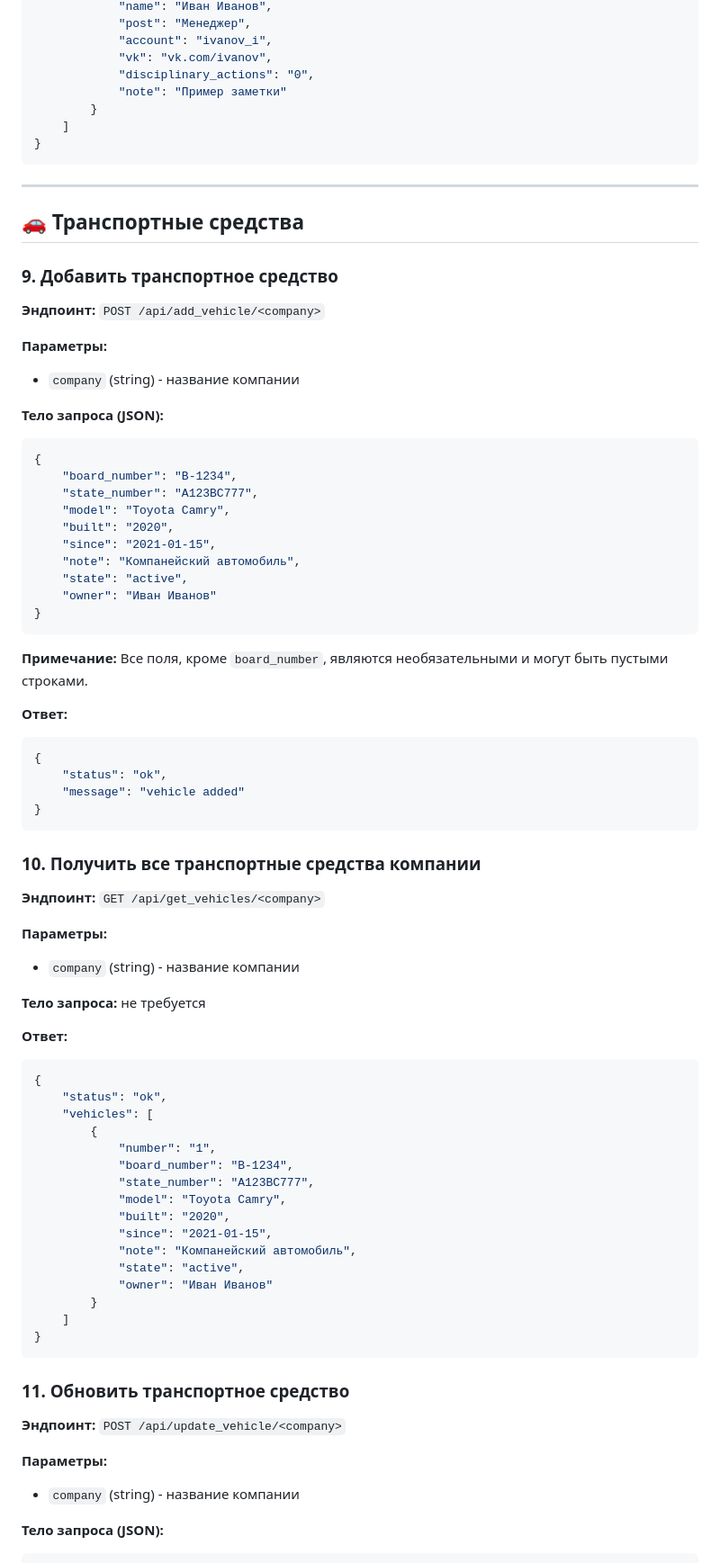
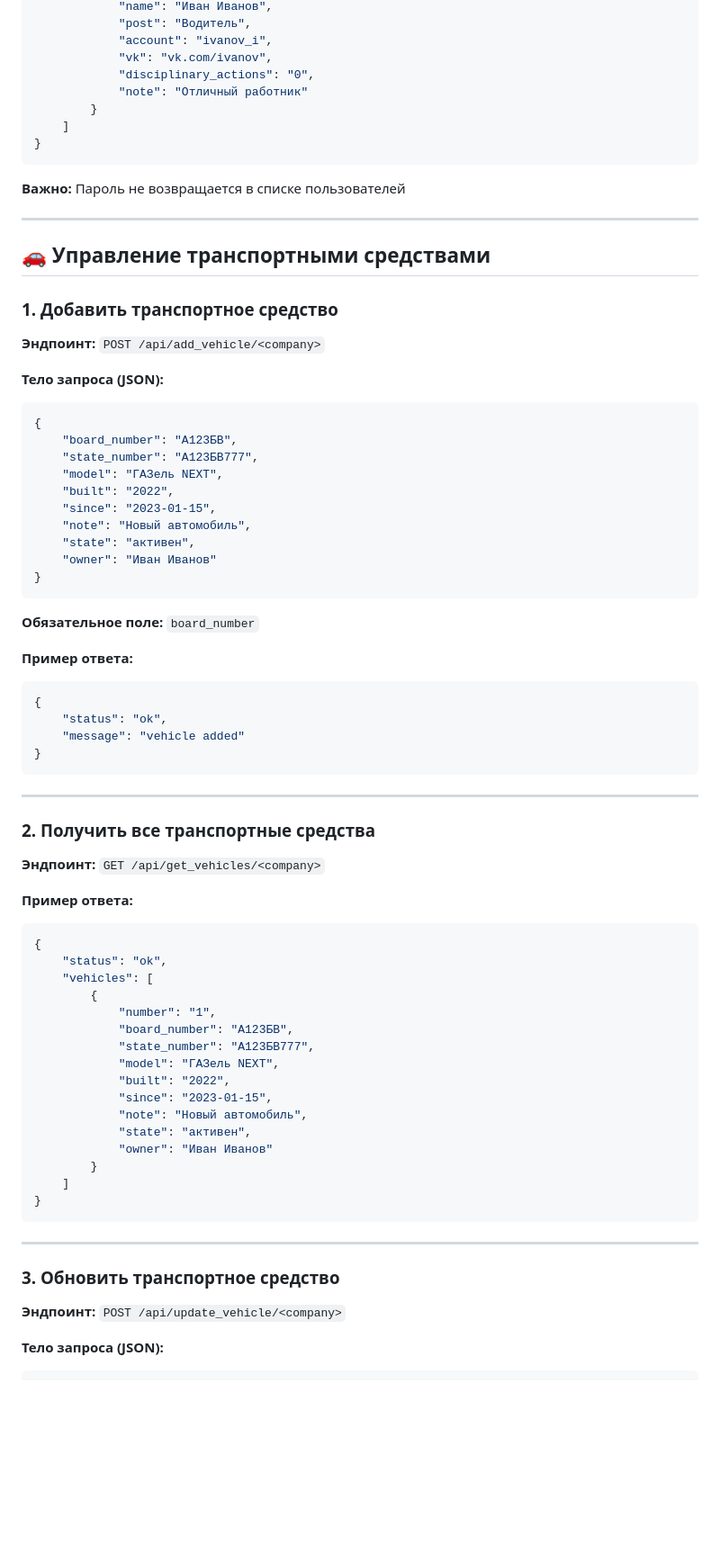
Before and after one commit to shauru1118/transdigital, a Markdown page: README.md, the part around one of its changes. Shown at 90% size. Drawn GitHub-style; blank space fills up the shorter version.

````diff
--- a/README.md
+++ b/README.md
@@ -262,44 +239,42 @@ API предоставляет интерфейс для управления к
             "name": "Иван Иванов",
-            "post": "Менеджер",
+            "post": "Водитель",
             "account": "ivanov_i",
             "vk": "vk.com/ivanov",
             "disciplinary_actions": "0",
-            "note": "Пример заметки"
+            "note": "Отличный работник"
         }
     ]
 }
 ```
 
+**Важно:** Пароль не возвращается в списке пользователей
+
 ---
 
-## 🚗 Транспортные средства
+## 🚗 Управление транспортными средствами
 
-### 9. Добавить транспортное средство
+### 1. Добавить транспортное средство
 
 **Эндпоинт:** `POST /api/add_vehicle/<company>`
-
-**Параметры:**
-
-- `company` (string) - название компании
 
 **Тело запроса (JSON):**
 
 ```json
 {
-    "board_number": "B-1234",
-    "state_number": "A123BC777",
-    "model": "Toyota Camry",
-    "built": "2020",
-    "since": "2021-01-15",
-    "note": "Компанейский автомобиль",
-    "state": "active",
+    "board_number": "А123БВ",
+    "state_number": "А123БВ777",
+    "model": "ГАЗель NEXT",
+    "built": "2022",
+    "since": "2023-01-15",
+    "note": "Новый автомобиль",
+    "state": "активен",
     "owner": "Иван Иванов"
 }
 ```
 
-**Примечание:** Все поля, кроме `board_number`, являются необязательными и могут быть пустыми строками.
+**Обязательное поле:** `board_number`
 
-**Ответ:**
+**Пример ответа:**
 
 ```json
 {
@@ -308,17 +283,13 @@ API предоставляет интерфейс для управления к
 }
 ```
 
-### 10. Получить все транспортные средства компании
+---
+
+### 2. Получить все транспортные средства
 
 **Эндпоинт:** `GET /api/get_vehicles/<company>`
 
-**Параметры:**
-
-- `company` (string) - название компании
-
-**Тело запроса:** не требуется
-
-**Ответ:**
+**Пример ответа:**
 
 ```json
 {
@@ -326,26 +297,24 @@ API предоставляет интерфейс для управления к
     "vehicles": [
         {
             "number": "1",
-            "board_number": "B-1234",
-            "state_number": "A123BC777",
-            "model": "Toyota Camry",
-            "built": "2020",
-            "since": "2021-01-15",
-            "note": "Компанейский автомобиль",
-            "state": "active",
+            "board_number": "А123БВ",
+            "state_number": "А123БВ777",
+            "model": "ГАЗель NEXT",
+            "built": "2022",
+            "since": "2023-01-15",
+            "note": "Новый автомобиль",
+            "state": "активен",
             "owner": "Иван Иванов"
         }
     ]
 }
 ```
 
-### 11. Обновить транспортное средство
+---
+
+### 3. Обновить транспортное средство
 
 **Эндпоинт:** `POST /api/update_vehicle/<company>`
-
-**Параметры:**
-
-- `company` (string) - название компании
 
 **Тело запроса (JSON):**
 
````
Also changed, not shown: other parts of README.md (+294 -271 lines).
